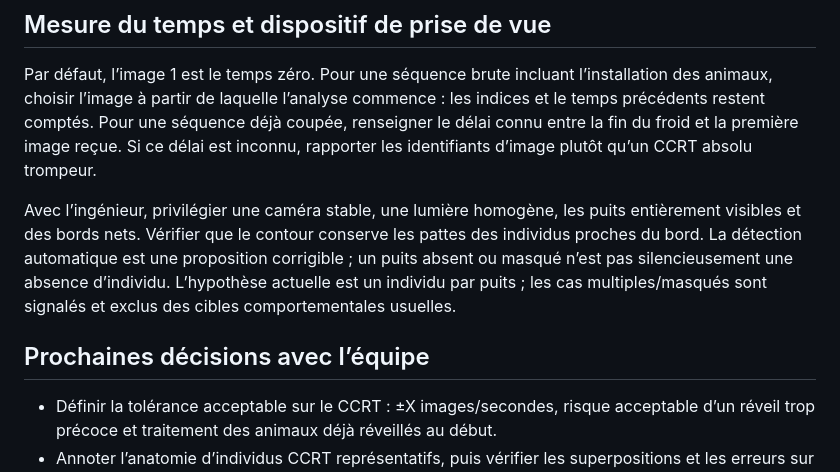
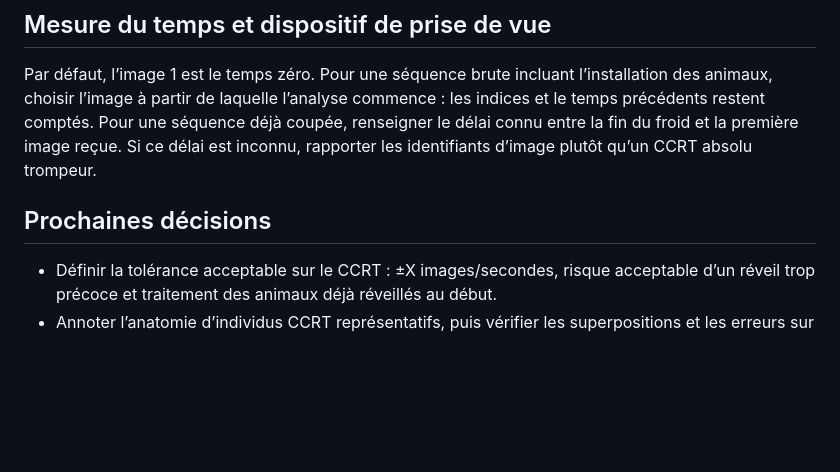
Before and after one commit to Hyzyth/ECOBIO_Internship, a Markdown page: docs/BILAN_CCRT_FR.md, the part around the change. Rendered like a GitHub page; blank space fills up the shorter version.

Commit message:
Minor changes in text file

```diff
--- a/docs/BILAN_CCRT_FR.md
+++ b/docs/BILAN_CCRT_FR.md
@@ -92,9 +92,7 @@ Sauvegarder avant de fermer le navigateur. Pour une archive en plusieurs parties
 
 Par défaut, l’image 1 est le temps zéro. Pour une séquence brute incluant l’installation des animaux, choisir l’image à partir de laquelle l’analyse commence : les indices et le temps précédents restent comptés. Pour une séquence déjà coupée, renseigner le délai connu entre la fin du froid et la première image reçue. Si ce délai est inconnu, rapporter les identifiants d’image plutôt qu’un CCRT absolu trompeur.
 
-Avec l’ingénieur, privilégier une caméra stable, une lumière homogène, les puits entièrement visibles et des bords nets. Vérifier que le contour conserve les pattes des individus proches du bord. La détection automatique est une proposition corrigible ; un puits absent ou masqué n’est pas silencieusement une absence d’individu. L’hypothèse actuelle est un individu par puits ; les cas multiples/masqués sont signalés et exclus des cibles comportementales usuelles.
-
-## Prochaines décisions avec l’équipe
+## Prochaines décisions
 
 - Définir la tolérance acceptable sur le CCRT : ±X images/secondes, risque acceptable d’un réveil trop précoce et traitement des animaux déjà réveillés au début.
 - Annoter l’anatomie d’individus CCRT représentatifs, puis vérifier les superpositions et les erreurs sur d’autres individus.
```
